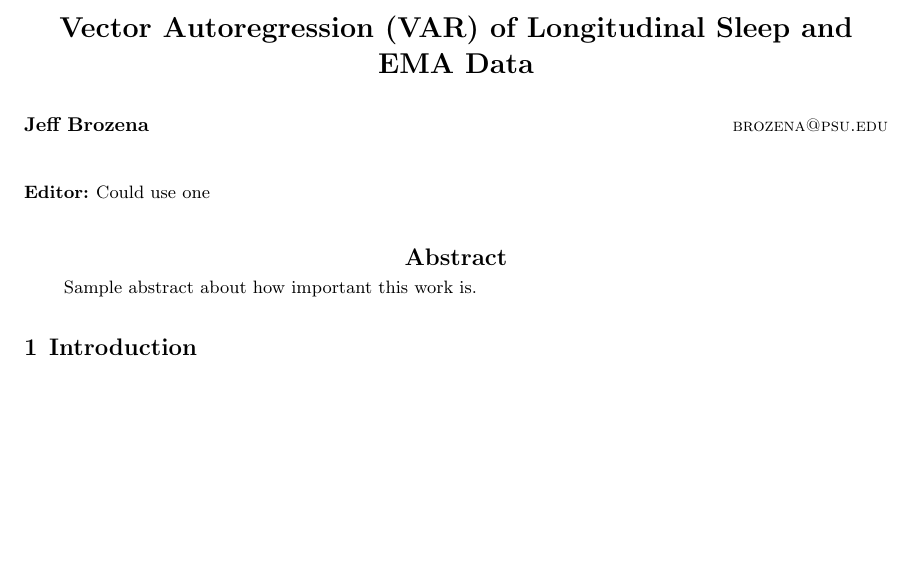
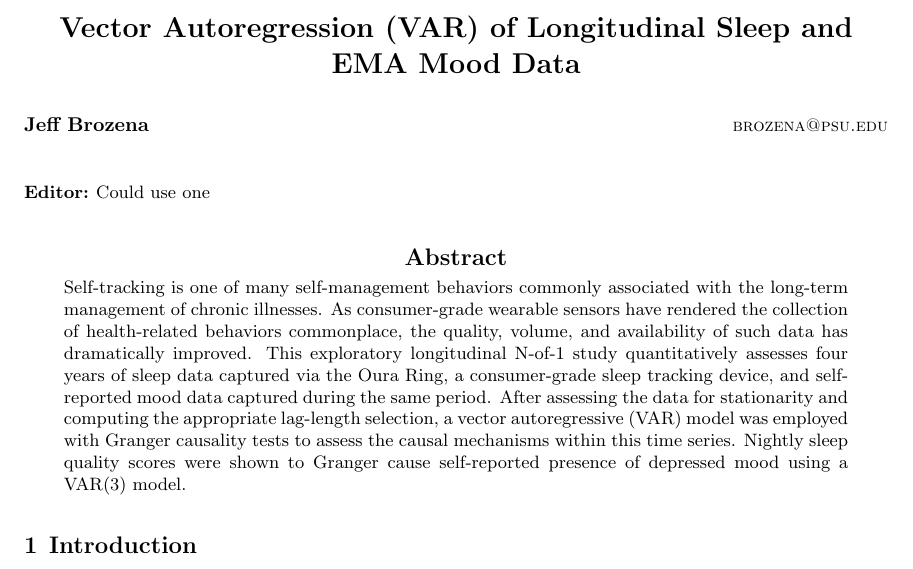
Before and after one commit to brozena/oura_mood_VAR, a LaTeX paper (report/report.tex): part of page 1 of 9 before the commit and part of page 1 of 10 after it, cut so that both start at the same text, the shorter picture padded with empty space. The pictures show the PDF file report/report.pdf that the author committed with the source.

Commit message:
Abstract complete

```diff
--- a/report/report.tex
+++ b/report/report.tex
@@ -5,7 +5,7 @@
 
 \begin{document}
 
-\title{Vector Autoregression (VAR) of Longitudinal Sleep and EMA Data}
+\title{Vector Autoregression (VAR) of Longitudinal Sleep and EMA Mood Data}
 
 \author{\name Jeff Brozena \email brozena@psu.edu}
 \editor{Could use one}
@@ -13,7 +13,20 @@
 \maketitle
 
 \begin{abstract}%
-  Sample abstract about how important this work is.
+  Self-tracking is one of many self-management behaviors commonly associated
+  with the long-term management of chronic illnesses. As consumer-grade wearable
+  sensors have rendered the collection of health-related behaviors commonplace,
+  the quality, volume, and availability of such data has dramatically improved.
+  This exploratory longitudinal N-of-1 study quantitatively assesses four years
+  of sleep data captured via the Oura Ring, a consumer-grade sleep tracking
+  device, and self-reported mood data captured during the same period. After
+  assessing the data for stationarity and computing the appropriate lag-length
+  selection, a vector autoregressive (VAR) model was employed
+  with Granger causality tests to assess the causal mechanisms within this
+  multivariate time series. Nightly sleep quality scores were shown zsh:1:
+  command not found: bibtex-markdown
+  to Granger cause
+  self-reported presence of depressed mood using a VAR(3) model.
 \end{abstract}
 
 \hypertarget{introduction}{%
```
Also changed, not shown: report/report.pdf.
